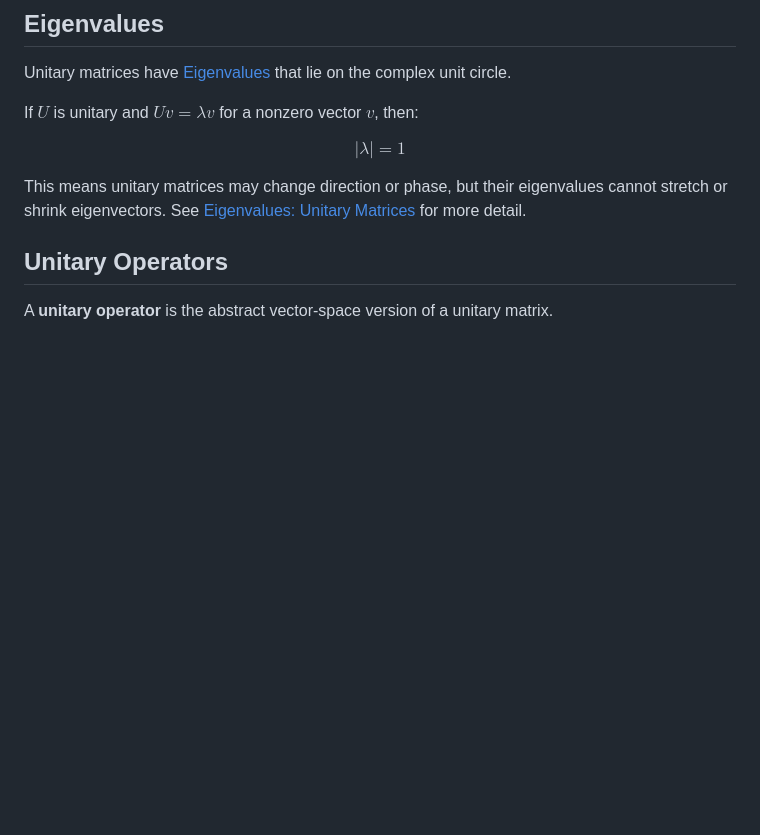
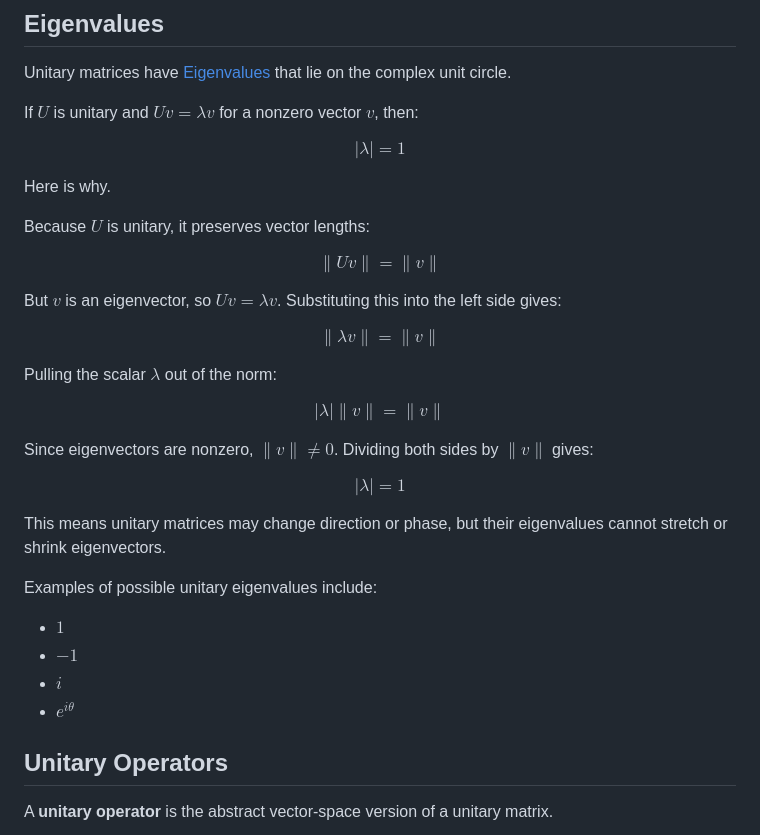
Before and after one commit to stern-stephen/obsidian-test, a Markdown page: Linear Algebra/Unitary Matrices.md, the part around the change. GitHub-like rendering; blank space fills up the shorter version.

```diff
--- a/Linear Algebra/Unitary Matrices.md
+++ b/Linear Algebra/Unitary Matrices.md
@@ -100,7 +100,40 @@ $$
 |\lambda| = 1
 $$
 
-This means unitary matrices may change direction or phase, but their eigenvalues cannot stretch or shrink eigenvectors. See [Eigenvalues: Unitary Matrices](Eigenvalues.md#Unitary%20Matrices) for more detail.
+Here is why.
+
+Because $U$ is unitary, it preserves vector lengths:
+
+$$
+\|Uv\| = \|v\|
+$$
+
+But $v$ is an eigenvector, so $Uv = \lambda v$. Substituting this into the left side gives:
+
+$$
+\|\lambda v\| = \|v\|
+$$
+
+Pulling the scalar $\lambda$ out of the norm:
+
+$$
+|\lambda| \|v\| = \|v\|
+$$
+
+Since eigenvectors are nonzero, $\|v\| \ne 0$. Dividing both sides by $\|v\|$ gives:
+
+$$
+|\lambda| = 1
+$$
+
+This means unitary matrices may change direction or phase, but their eigenvalues cannot stretch or shrink eigenvectors.
+
+Examples of possible unitary eigenvalues include:
+
+- $1$
+- $-1$
+- $i$
+- $e^{i\theta}$
 
 ## Unitary Operators
 
```
Also changed, not shown: Linear Algebra/Eigenvalues.md (+0 -49 lines), Linear Algebra/Hermitian Matrices and Operators.md (+111 -2 lines).
